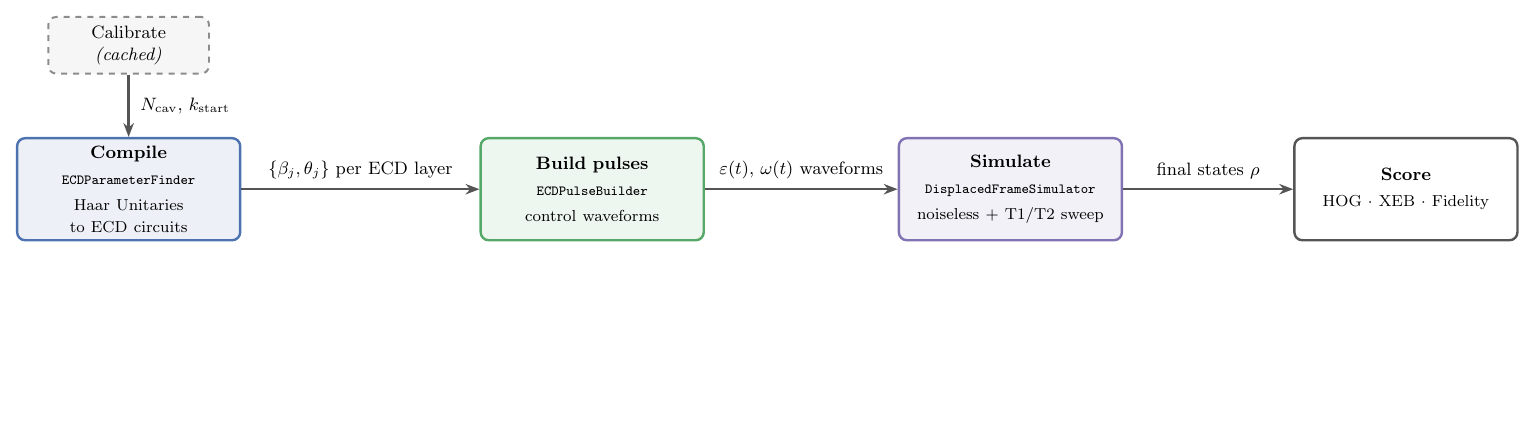
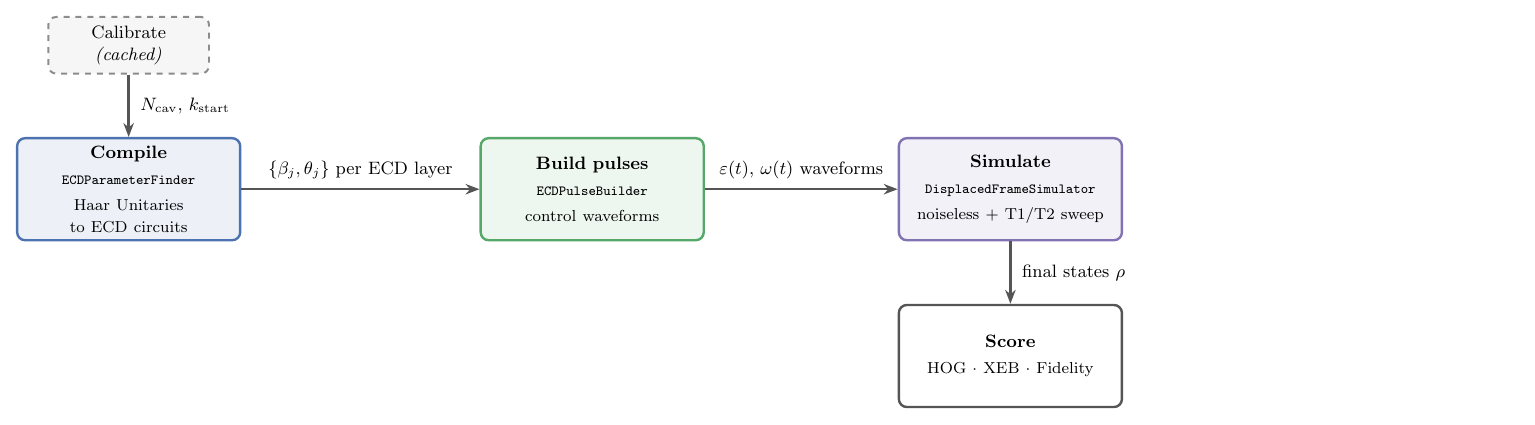
Before and after one commit to unitaryfoundation/metriq-qudits, a LaTeX figure (docs/pipeline_flow.tex): the whole page, the shorter picture padded with empty space. Compiled offline with pdfLaTeX.

Commit message:
increasing flow diagram size

```diff
--- a/docs/pipeline_flow.tex
+++ b/docs/pipeline_flow.tex
@@ -35,7 +35,7 @@
     {\textbf{Build pulses}\\[2pt]{\ttfamily\scriptsize ECDPulseBuilder}\\[2pt]\footnotesize control waveforms};
 \node[box, draw=cPurple, fill=cPurple!10, right=3.4cm of pulse] (sim)
     {\textbf{Simulate}\\[2pt]{\ttfamily\scriptsize DisplacedFrameSimulator}\\[2pt]\footnotesize noiseless + T1/T2 sweep};
-\node[box, draw=cSlate, fill=white, right=3.0cm of sim] (score)
+\node[box, draw=cSlate, fill=white, below=1.1cm of sim] (score)
     {\textbf{Score}\\[2pt]\footnotesize HOG $\cdot$ XEB $\cdot$ Fidelity};
 
 \node[prep, above=1.1cm of comp] (calib) {Calibrate \emph{(cached)}};
```
Also changed, not shown: docs/pipeline_flow.pdf, docs/pipeline_flow.svg, docs/pipeline_flow.tex (2 more changed lines).
